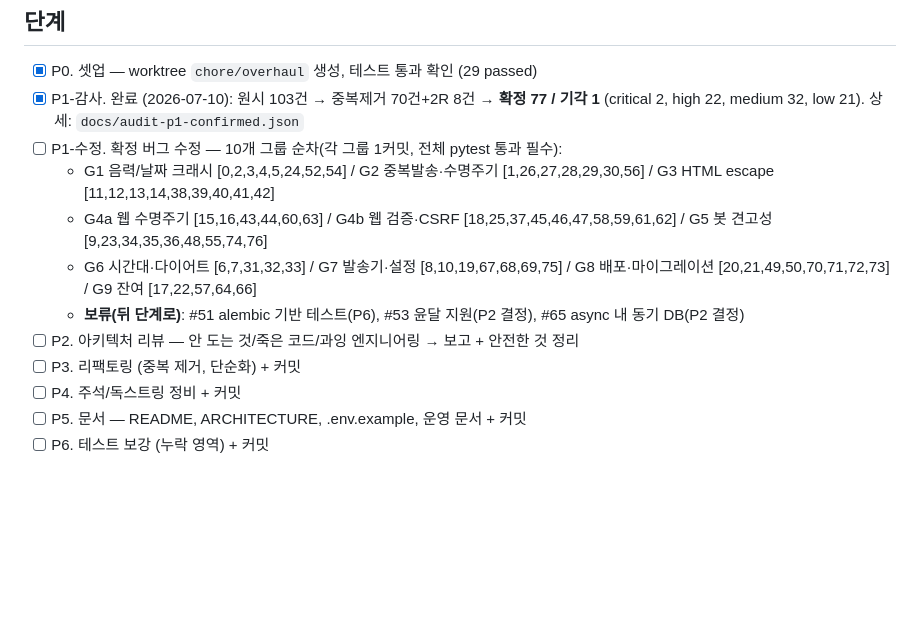
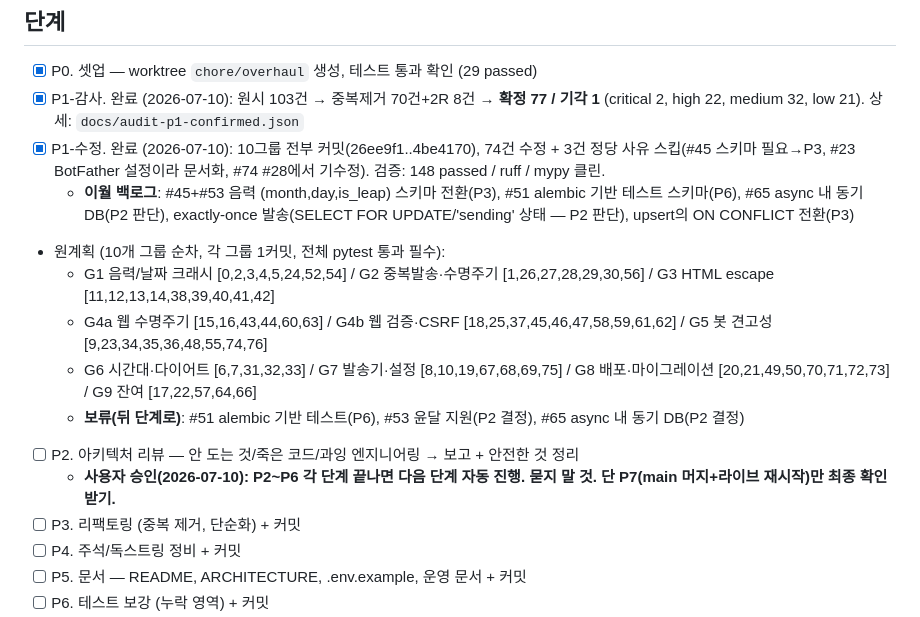
Before and after one commit to kimtaegyu1223/kinkeeper, a Markdown page: PROGRESS.md, the part around the change. Drawn GitHub-style; blank space fills up the shorter version.

Commit message:
docs: P1 수정 완료 기록 — 74건 수정, 148 테스트 통과
Co-Authored-By: Claude Opus 4.8 <noreply@anthropic.com>

```diff
--- a/PROGRESS.md
+++ b/PROGRESS.md
@@ -8,12 +8,15 @@
 
 - [x] P0. 셋업 — worktree `chore/overhaul` 생성, 테스트 통과 확인 (29 passed)
 - [x] P1-감사. 완료 (2026-07-10): 원시 103건 → 중복제거 70건+2R 8건 → **확정 77 / 기각 1** (critical 2, high 22, medium 32, low 21). 상세: `docs/audit-p1-confirmed.json`
-- [ ] P1-수정. 확정 버그 수정 — 10개 그룹 순차(각 그룹 1커밋, 전체 pytest 통과 필수):
+- [x] P1-수정. 완료 (2026-07-10): 10그룹 전부 커밋(26ee9f1..4be4170), 74건 수정 + 3건 정당 사유 스킵(#45 스키마 필요→P3, #23 BotFather 설정이라 문서화, #74 #28에서 기수정). 검증: 148 passed / ruff / mypy 클린.
+  - **이월 백로그**: #45+#53 음력 (month,day,is_leap) 스키마 전환(P3), #51 alembic 기반 테스트 스키마(P6), #65 async 내 동기 DB(P2 판단), exactly-once 발송(SELECT FOR UPDATE/'sending' 상태 — P2 판단), upsert의 ON CONFLICT 전환(P3)
+- 원계획 (10개 그룹 순차, 각 그룹 1커밋, 전체 pytest 통과 필수):
   - G1 음력/날짜 크래시 [0,2,3,4,5,24,52,54] / G2 중복발송·수명주기 [1,26,27,28,29,30,56] / G3 HTML escape [11,12,13,14,38,39,40,41,42]
   - G4a 웹 수명주기 [15,16,43,44,60,63] / G4b 웹 검증·CSRF [18,25,37,45,46,47,58,59,61,62] / G5 봇 견고성 [9,23,34,35,36,48,55,74,76]
   - G6 시간대·다이어트 [6,7,31,32,33] / G7 발송기·설정 [8,10,19,67,68,69,75] / G8 배포·마이그레이션 [20,21,49,50,70,71,72,73] / G9 잔여 [17,22,57,64,66]
   - **보류(뒤 단계로)**: #51 alembic 기반 테스트(P6), #53 윤달 지원(P2 결정), #65 async 내 동기 DB(P2 결정)
 - [ ] P2. 아키텍처 리뷰 — 안 도는 것/죽은 코드/과잉 엔지니어링 → 보고 + 안전한 것 정리
+  - **사용자 승인(2026-07-10): P2~P6 각 단계 끝나면 다음 단계 자동 진행. 묻지 말 것. 단 P7(main 머지+라이브 재시작)만 최종 확인 받기.**
 - [ ] P3. 리팩토링 (중복 제거, 단순화) + 커밋
 - [ ] P4. 주석/독스트링 정비 + 커밋
 - [ ] P5. 문서 — README, ARCHITECTURE, .env.example, 운영 문서 + 커밋
```
